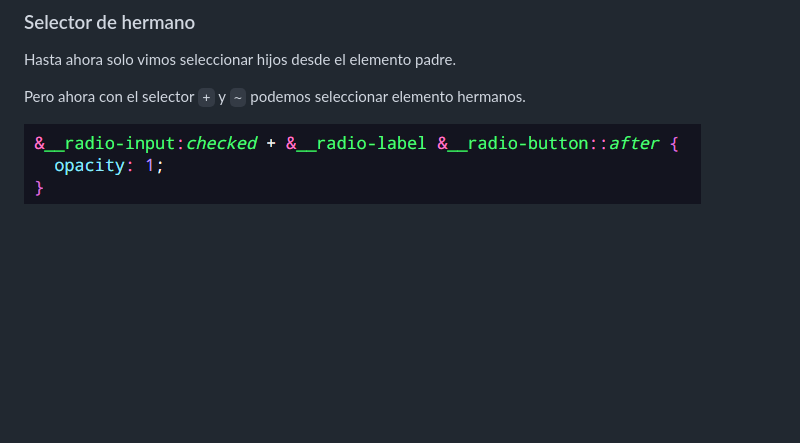
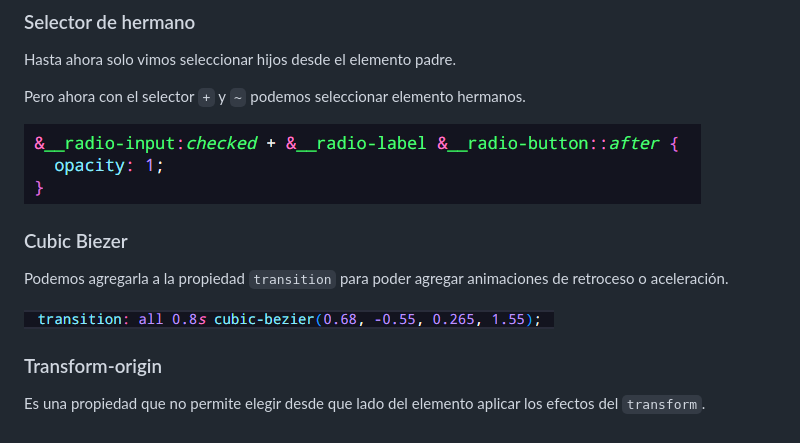
Before and after one commit to jeanZpirs/css-advance-course, a Markdown page: README.md, the part around the change. GitHub-like rendering; pictures changed too: imgs_readme/cubic-bezier.png (added); blank space fills up the shorter version.

```diff
--- a/README.md
+++ b/README.md
@@ -271,3 +271,13 @@ Hasta ahora solo vimos seleccionar hijos desde el elemento padre.
 Pero ahora con el selector `+` y `~` podemos seleccionar elemento hermanos.
 
 ![alt text](imgs_readme/siblings-select.png)
+
+### Cubic Biezer
+
+Podemos agregarla a la propiedad `transition` para poder agregar animaciones de retroceso o aceleración.
+
+![cubic-bezier](imgs_readme/cubic-bezier.png)
+
+### Transform-origin
+
+Es una propiedad que no permite elegir desde que lado del elemento aplicar los efectos del `transform`.
```
Also changed, not shown: image.png (deleted), 6 other files.
